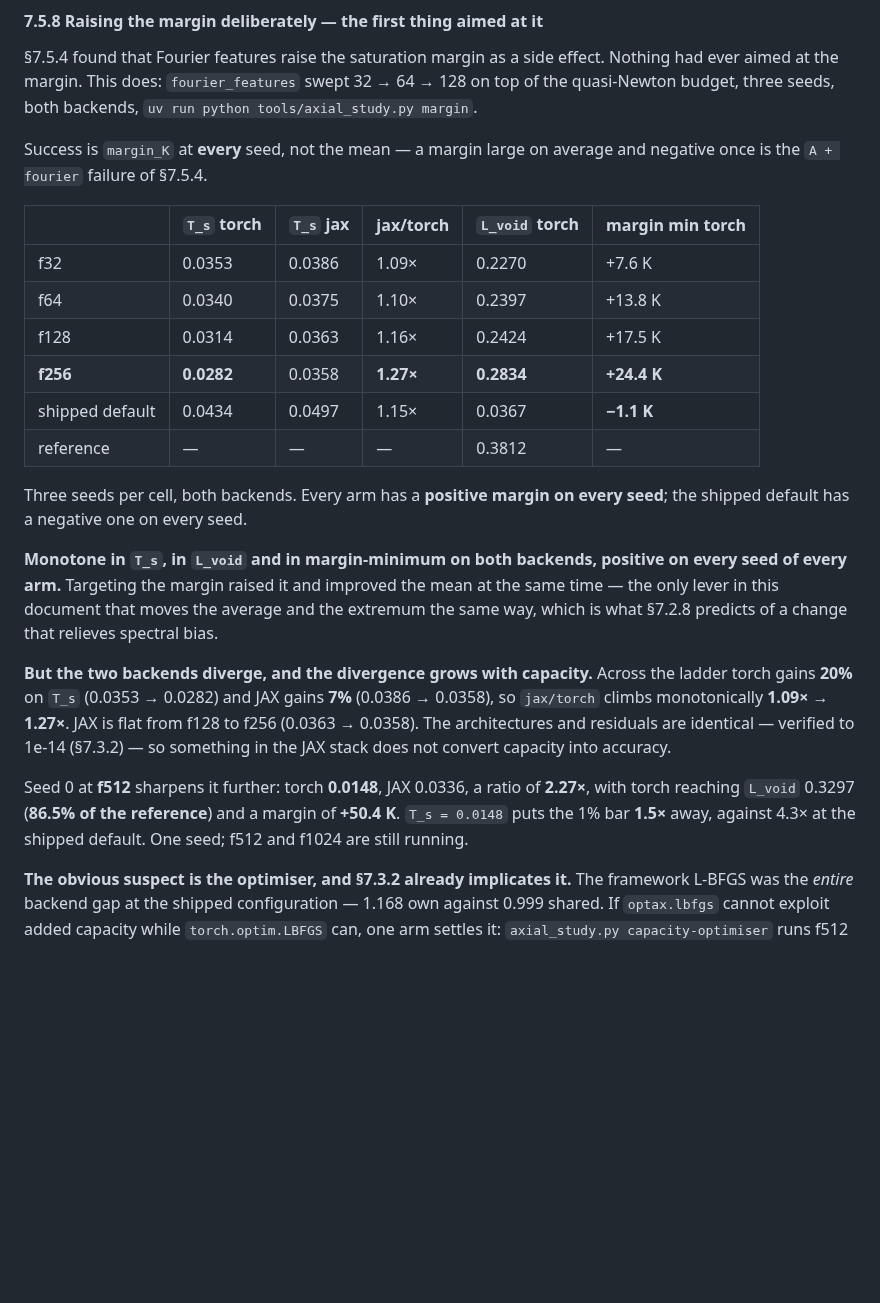
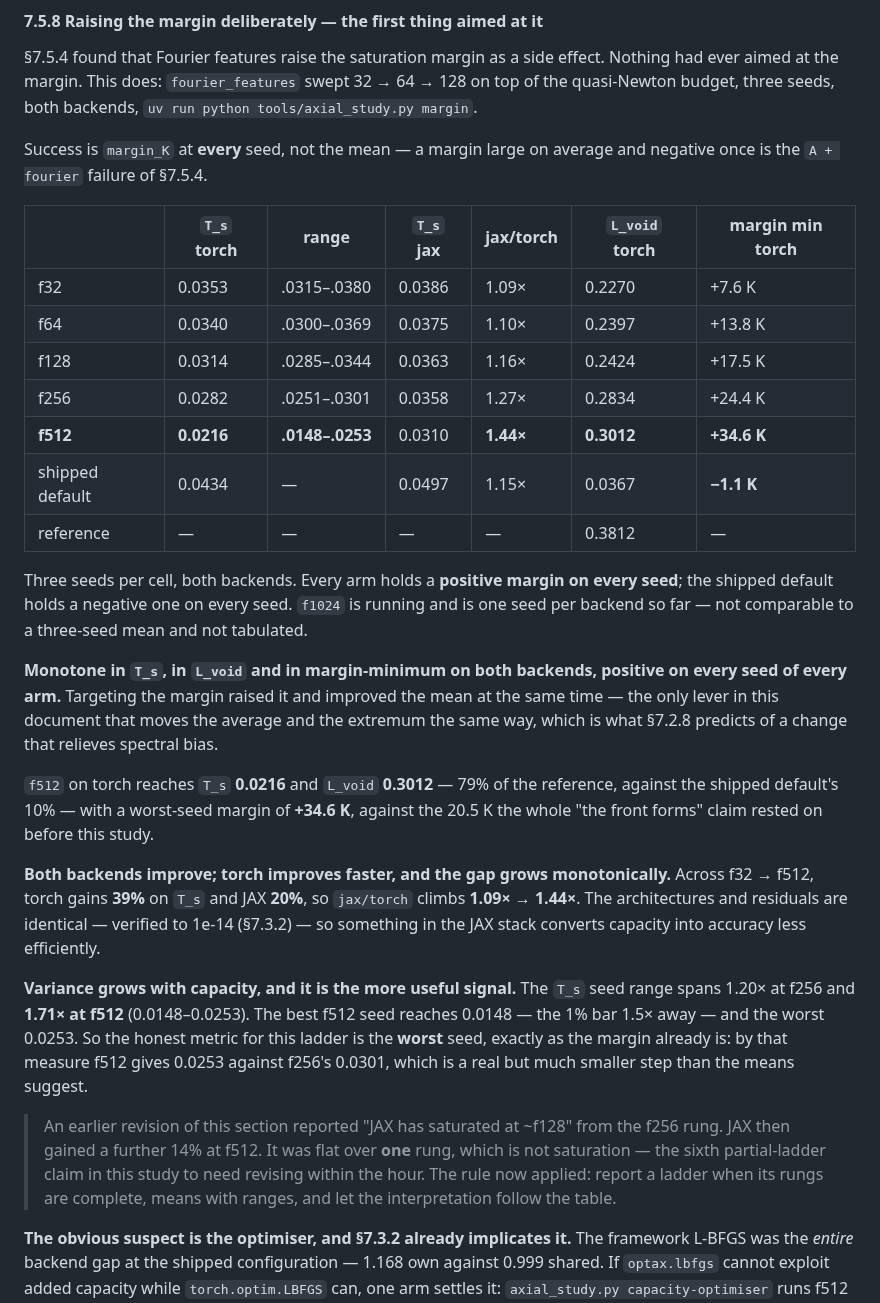
Before and after one commit to ppigazzini/pinn-sfr-transient, a Markdown page: docs/axial_nn.md, the part around the change. Drawn GitHub-style; blank space fills up the shorter version.

Commit message:
docs(axial): the capacity ladder complete through f512, both backends
Three seeds per cell:

          T_s torch  range          T_s jax  jax/torch  L_void torch  margin min
  f32     0.0353     .0315-.0380    0.0386   1.09x      0.2270        +7.6 K
  f64     0.0340     .0300-.0369    0.0375   1.10x      0.2397        +13.8 K
  f128    0.0314     .0285-.0344    0.0363   1.16x      0.2424        +17.5 K
  f256    0.0282     .0251-.0301    0.0358   1.27x      0.2834        +24.4 K
  f512    0.0216     .0148-.0253    0.0310   1.44x      0.3012        +34.6 K
  default 0.0434     —              0.0497   1.15x      0.0367        -1.1 K

f512 on torch reaches L_void 0.3012 — 79% of the reference against the default's
10% — with a worst-seed margin of +34.6 K, against the 20.5 K the whole 'the front
forms' claim rested on before this study.

Both backends improve and torch improves faster: 39% against 20% across the ladder,
so jax/torch climbs monotonically 1.09x -> 1.44x on identical architectures and
residuals verified to 1e-14.

Variance grows with capacity and is the more useful signal: the T_s seed range is
1.20x at f256 and 1.71x at f512. The best f512 seed reaches 0.0148 and the worst
0.0253, so the honest metric is the worst seed — by which f512 gives 0.0253 against
f256's 0.0301, a real but much smaller step than the means suggest.

Retracts 'JAX has saturated at ~f128', stated from the f256 rung; JAX then gained a
further 14% at f512. Flat over one rung is not saturation. Sixth partial-ladder
claim in this study to need revising within the hour, and the reason the rule is now
to report ladders only when their rungs are complete.

```diff
--- a/docs/axial_nn.md
+++ b/docs/axial_nn.md
@@ -1685,17 +1685,20 @@ Nothing had ever aimed at the margin. This does: `fourier_features` swept 32 →
 Success is `margin_K` at **every** seed, not the mean — a margin large on average
 and negative once is the `A + fourier` failure of §7.5.4.
 
-| | `T_s` torch | `T_s` jax | **jax/torch** | `L_void` torch | margin min torch |
-|---|---|---|---|---|---|
-| f32 | 0.0353 | 0.0386 | 1.09× | 0.2270 | +7.6 K |
-| f64 | 0.0340 | 0.0375 | 1.10× | 0.2397 | +13.8 K |
-| f128 | 0.0314 | 0.0363 | 1.16× | 0.2424 | +17.5 K |
-| **f256** | **0.0282** | 0.0358 | **1.27×** | **0.2834** | **+24.4 K** |
-| shipped default | 0.0434 | 0.0497 | 1.15× | 0.0367 | **−1.1 K** |
-| reference | — | — | — | 0.3812 | — |
-
-Three seeds per cell, both backends. Every arm has a **positive margin on every
-seed**; the shipped default has a negative one on every seed.
+| | `T_s` torch | range | `T_s` jax | **jax/torch** | `L_void` torch | margin min torch |
+|---|---|---|---|---|---|---|
+| f32 | 0.0353 | .0315–.0380 | 0.0386 | 1.09× | 0.2270 | +7.6 K |
+| f64 | 0.0340 | .0300–.0369 | 0.0375 | 1.10× | 0.2397 | +13.8 K |
+| f128 | 0.0314 | .0285–.0344 | 0.0363 | 1.16× | 0.2424 | +17.5 K |
+| f256 | 0.0282 | .0251–.0301 | 0.0358 | 1.27× | 0.2834 | +24.4 K |
+| **f512** | **0.0216** | **.0148–.0253** | 0.0310 | **1.44×** | **0.3012** | **+34.6 K** |
+| shipped default | 0.0434 | — | 0.0497 | 1.15× | 0.0367 | **−1.1 K** |
+| reference | — | — | — | — | 0.3812 | — |
+
+Three seeds per cell, both backends. Every arm holds a **positive margin on every
+seed**; the shipped default holds a negative one on every seed. `f1024` is running
+and is one seed per backend so far — not comparable to a three-seed mean and not
+tabulated.
 
 **Monotone in `T_s`, in `L_void` and in margin-minimum on both backends, positive
 on every seed of every arm.** Targeting the margin raised it and improved the mean
@@ -1703,17 +1706,29 @@ at the same time — the only lever in this document that moves the average and
 extremum the same way, which is what §7.2.8 predicts of a change that relieves
 spectral bias.
 
-**But the two backends diverge, and the divergence grows with capacity.** Across
-the ladder torch gains **20%** on `T_s` (0.0353 → 0.0282) and JAX gains **7%**
-(0.0386 → 0.0358), so `jax/torch` climbs monotonically **1.09× → 1.27×**. JAX is
-flat from f128 to f256 (0.0363 → 0.0358). The architectures and residuals are
-identical — verified to 1e-14 (§7.3.2) — so something in the JAX stack does not
-convert capacity into accuracy.
-
-Seed 0 at **f512** sharpens it further: torch **0.0148**, JAX 0.0336, a ratio of
-**2.27×**, with torch reaching `L_void` 0.3297 (**86.5% of the reference**) and a
-margin of **+50.4 K**. `T_s = 0.0148` puts the 1% bar **1.5×** away, against 4.3× at
-the shipped default. One seed; f512 and f1024 are still running.
+`f512` on torch reaches `T_s` **0.0216** and `L_void` **0.3012** — 79% of the
+reference, against the shipped default's 10% — with a worst-seed margin of
+**+34.6 K**, against the 20.5 K the whole "the front forms" claim rested on before
+this study.
+
+**Both backends improve; torch improves faster, and the gap grows monotonically.**
+Across f32 → f512, torch gains **39%** on `T_s` and JAX **20%**, so `jax/torch`
+climbs **1.09× → 1.44×**. The architectures and residuals are identical — verified
+to 1e-14 (§7.3.2) — so something in the JAX stack converts capacity into accuracy
+less efficiently.
+
+**Variance grows with capacity, and it is the more useful signal.** The `T_s` seed
+range spans 1.20× at f256 and **1.71× at f512** (0.0148–0.0253). The best f512 seed
+reaches 0.0148 — the 1% bar 1.5× away — and the worst 0.0253. So the honest metric
+for this ladder is the **worst** seed, exactly as the margin already is: by that
+measure f512 gives 0.0253 against f256's 0.0301, which is a real but much smaller
+step than the means suggest.
+
+> An earlier revision of this section reported "JAX has saturated at ~f128" from the
+> f256 rung. JAX then gained a further 14% at f512. It was flat over **one** rung,
+> which is not saturation — the sixth partial-ladder claim in this study to need
+> revising within the hour. The rule now applied: report a ladder when its rungs are
+> complete, means with ranges, and let the interpretation follow the table.
 
 **The obvious suspect is the optimiser, and §7.3.2 already implicates it.** The
 framework L-BFGS was the *entire* backend gap at the shipped configuration — 1.168
```
